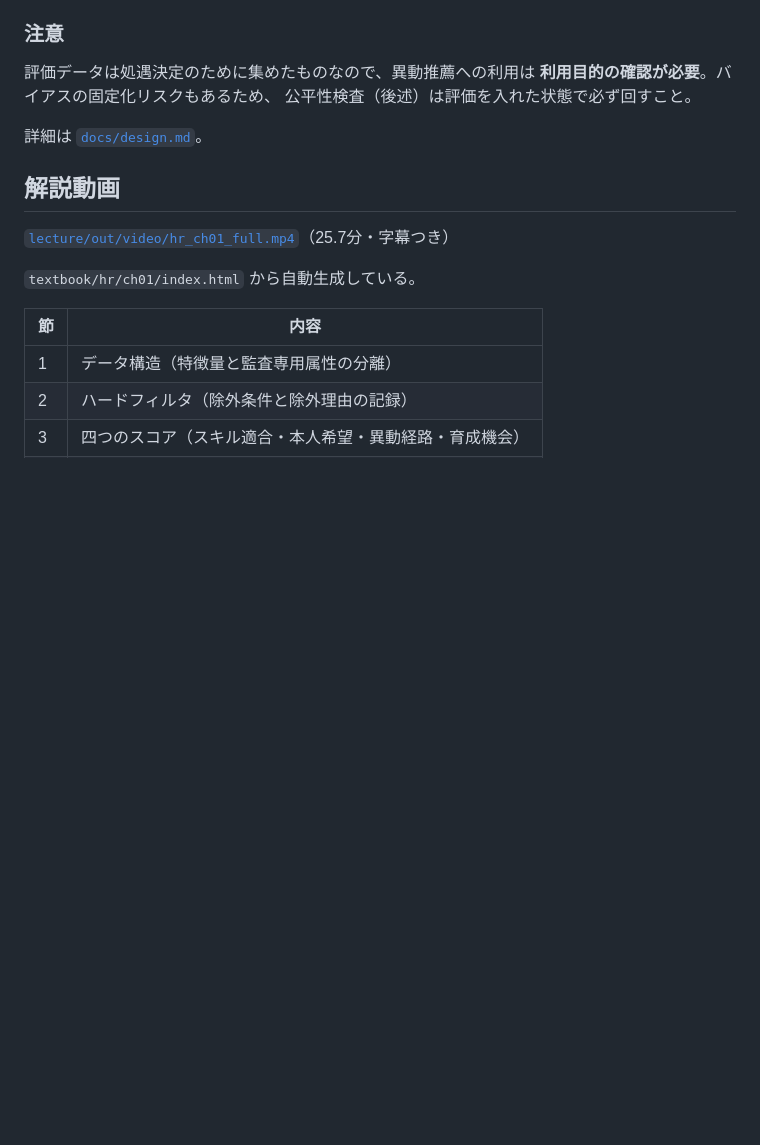
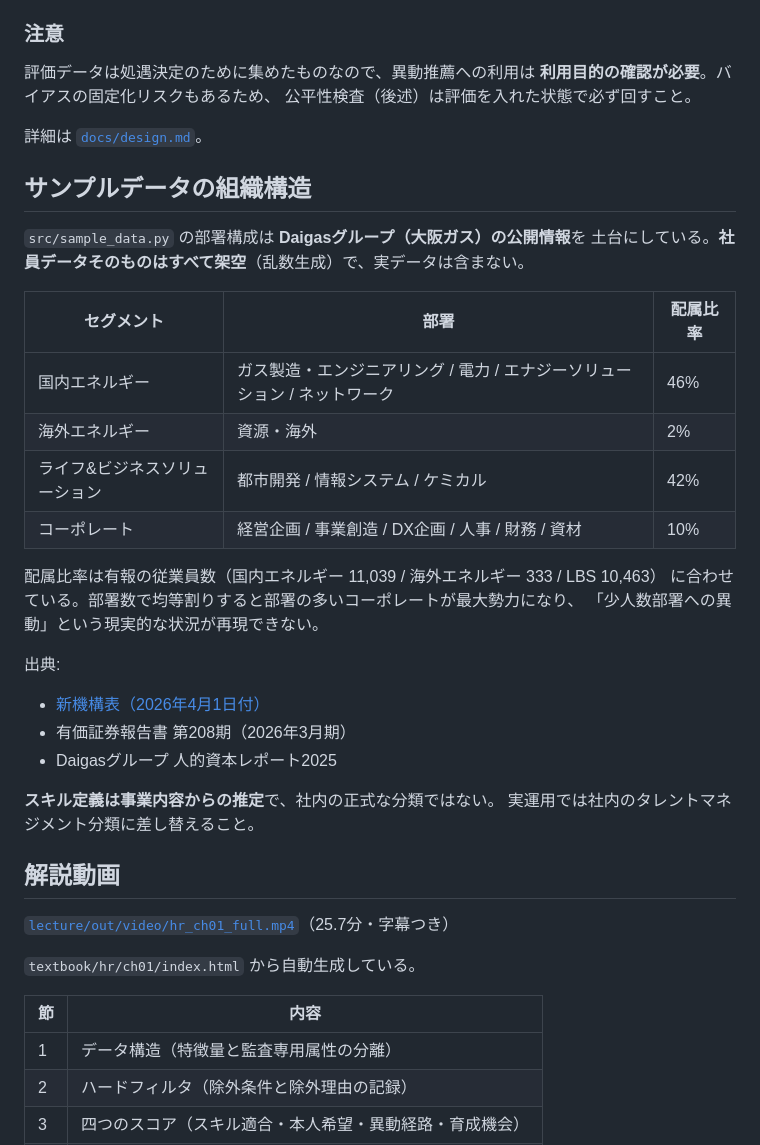
Before and after one commit to kinuwaki/daihr, a Markdown page: README.md, the part around the change. GitHub-like rendering; blank space fills up the shorter version.

Commit message:
READMEにサンプルデータの組織構造と出典を明記
公開情報を土台にしている旨と、社員データは架空である旨をはっきり書いた。
スキル定義が推定であることも明記し、実運用では社内分類に差し替える前提を示した。

Co-Authored-By: Claude Opus 5 (1M context) <noreply@anthropic.com>

```diff
--- a/README.md
+++ b/README.md
@@ -170,6 +170,30 @@ seed によって **0.20〜0.78** まで暴れることを確認した。これ
 
 詳細は [`docs/design.md`](docs/design.md)。
 
+## サンプルデータの組織構造
+
+`src/sample_data.py` の部署構成は **Daigasグループ（大阪ガス）の公開情報**を
+土台にしている。**社員データそのものはすべて架空**（乱数生成）で、実データは含まない。
+
+| セグメント | 部署 | 配属比率 |
+|---|---|---|
+| 国内エネルギー | ガス製造・エンジニアリング / 電力 / エナジーソリューション / ネットワーク | 46% |
+| 海外エネルギー | 資源・海外 | 2% |
+| ライフ&ビジネスソリューション | 都市開発 / 情報システム / ケミカル | 42% |
+| コーポレート | 経営企画 / 事業創造 / DX企画 / 人事 / 財務 / 資材 | 10% |
+
+配属比率は有報の従業員数（国内エネルギー 11,039 / 海外エネルギー 333 / LBS 10,463）
+に合わせている。部署数で均等割りすると部署の多いコーポレートが最大勢力になり、
+「少人数部署への異動」という現実的な状況が再現できない。
+
+出典:
+- [新機構表（2026年4月1日付）](https://www.osakagas.co.jp/company/press/pr2026/1798913_60968.html)
+- 有価証券報告書 第208期（2026年3月期）
+- Daigasグループ 人的資本レポート2025
+
+**スキル定義は事業内容からの推定**で、社内の正式な分類ではない。
+実運用では社内のタレントマネジメント分類に差し替えること。
+
 ## 解説動画
 
 [`lecture/out/video/hr_ch01_full.mp4`](lecture/out/video/hr_ch01_full.mp4)（25.7分・字幕つき）
```
